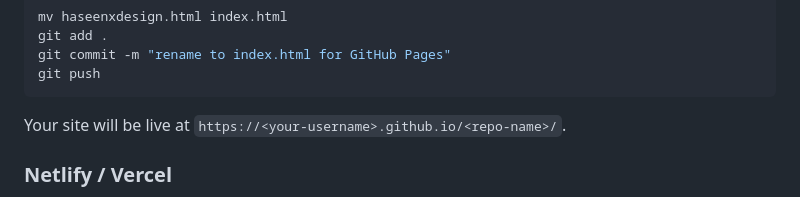
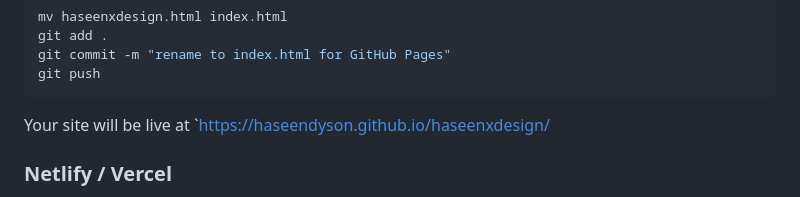
Before and after one commit to haseendyson/haseenxdesign, a Markdown page: README.md, the part around the change. Rendered like a GitHub page.

````diff
--- a/README.md
+++ b/README.md
@@ -88,7 +88,7 @@ git commit -m "rename to index.html for GitHub Pages"
 git push
 ```
 
-Your site will be live at `https://<your-username>.github.io/<repo-name>/`.
+Your site will be live at `https://haseendyson.github.io/haseenxdesign/
 
 ### Netlify / Vercel
 
````
